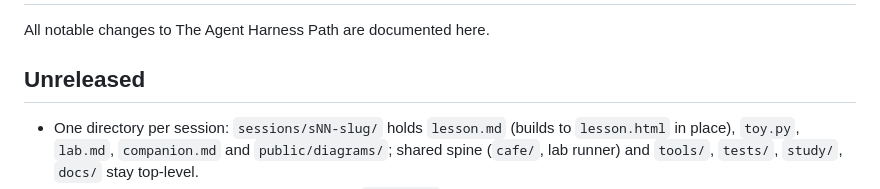
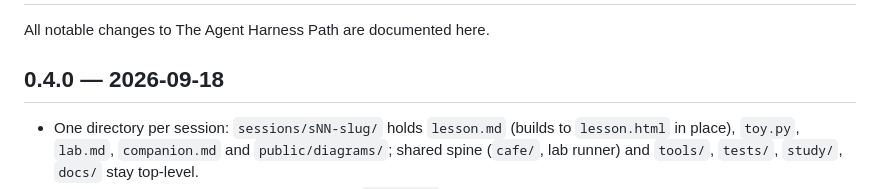
Before and after one commit to macayaven/agent-harness-path, a Markdown page: CHANGELOG.md, the part around the change. Drawn GitHub-style.

Commit message:
changelog: mark 0.4.0 release

```diff
--- a/CHANGELOG.md
+++ b/CHANGELOG.md
@@ -2,7 +2,7 @@
 
 All notable changes to The Agent Harness Path are documented here.
 
-## Unreleased
+## 0.4.0 — 2026-09-18
 
 - One directory per session: `sessions/sNN-slug/` holds `lesson.md` (builds to
   `lesson.html` in place), `toy.py`, `lab.md`, `companion.md` and
```
